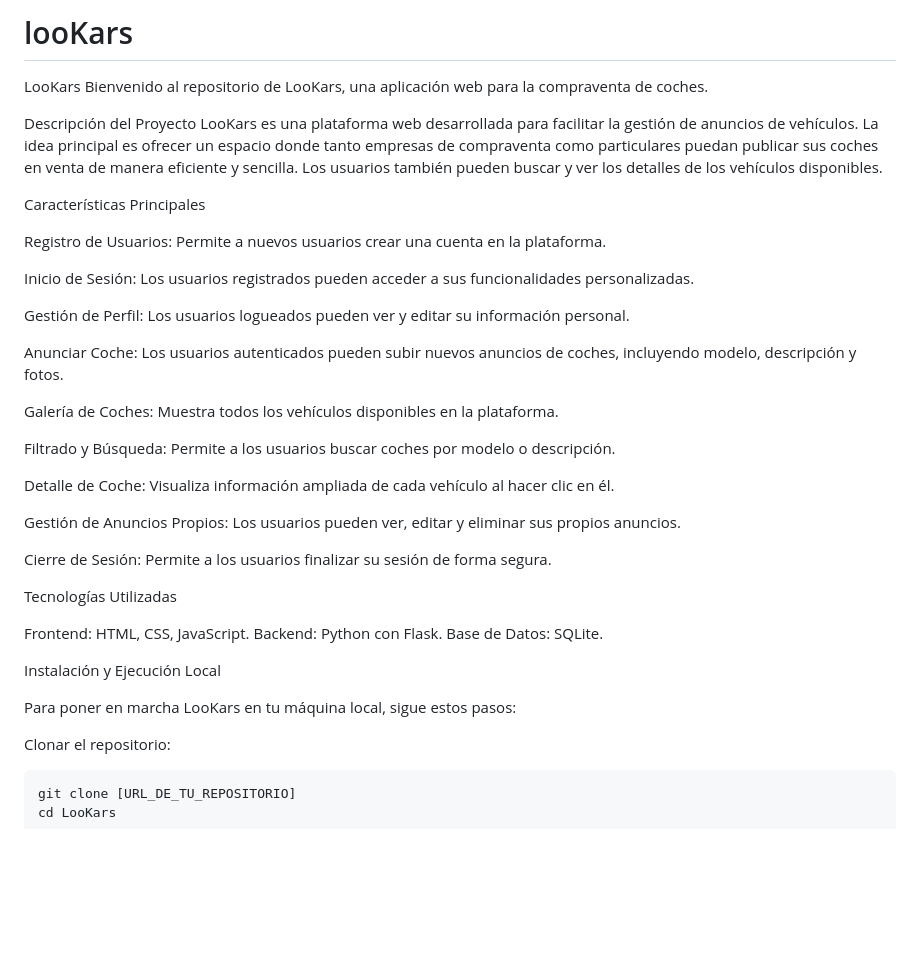
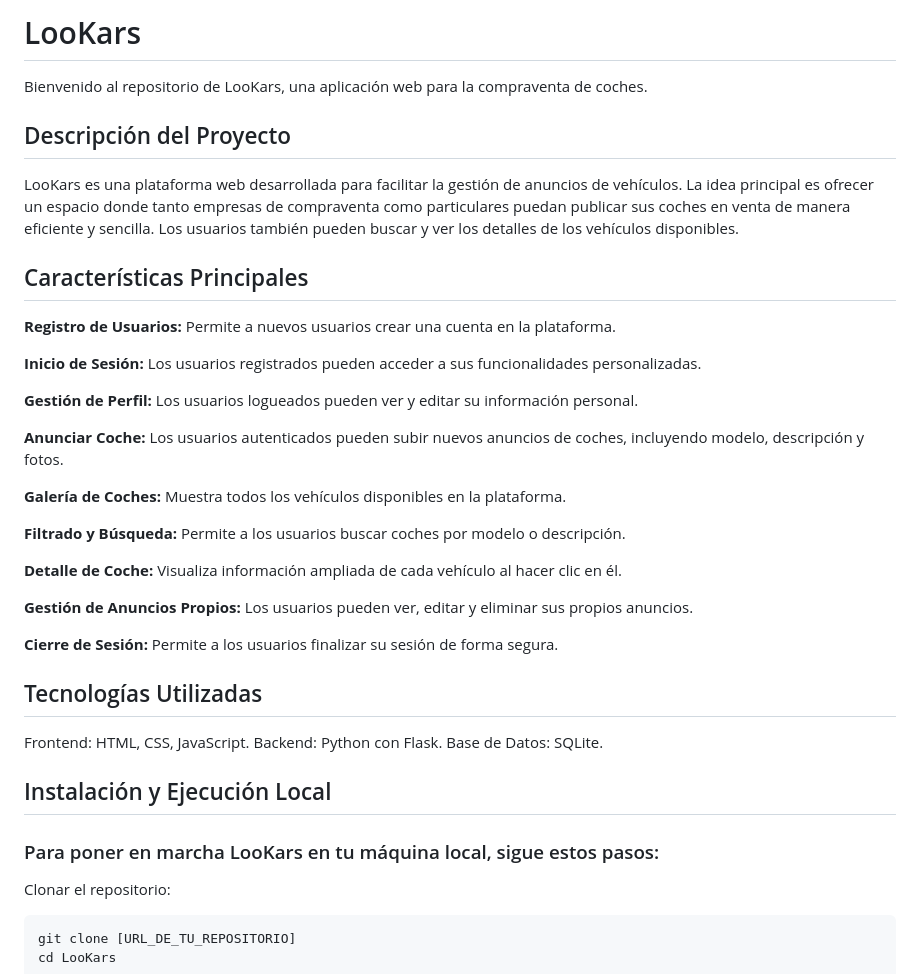
Before and after one commit to gasstonncio/looKars, a Markdown page: README.md, the part around one of its changes. GitHub-like rendering; blank space fills up the shorter version.

```diff
--- a/README.md
+++ b/README.md
@@ -1,39 +1,40 @@
-# looKars
-LooKars
+# LooKars
+
 Bienvenido al repositorio de LooKars, una aplicación web para la compraventa de coches.
 
-Descripción del Proyecto
+## Descripción del Proyecto
+
 LooKars es una plataforma web desarrollada para facilitar la gestión de anuncios de vehículos. La idea principal es ofrecer un espacio donde tanto empresas de compraventa como particulares puedan publicar sus coches en venta de manera eficiente y sencilla. Los usuarios también pueden buscar y ver los detalles de los vehículos disponibles.
 
-Características Principales
+## Características Principales
 
-Registro de Usuarios: Permite a nuevos usuarios crear una cuenta en la plataforma.
+**Registro de Usuarios:** Permite a nuevos usuarios crear una cuenta en la plataforma.
 
-Inicio de Sesión: Los usuarios registrados pueden acceder a sus funcionalidades personalizadas.
+**Inicio de Sesión:** Los usuarios registrados pueden acceder a sus funcionalidades personalizadas.
 
-Gestión de Perfil: Los usuarios logueados pueden ver y editar su información personal.
+**Gestión de Perfil:** Los usuarios logueados pueden ver y editar su información personal.
 
-Anunciar Coche: Los usuarios autenticados pueden subir nuevos anuncios de coches, incluyendo modelo, descripción y fotos.
+**Anunciar Coche:** Los usuarios autenticados pueden subir nuevos anuncios de coches, incluyendo modelo, descripción y fotos.
 
-Galería de Coches: Muestra todos los vehículos disponibles en la plataforma.
+**Galería de Coches:** Muestra todos los vehículos disponibles en la plataforma.
 
-Filtrado y Búsqueda: Permite a los usuarios buscar coches por modelo o descripción.
+**Filtrado y Búsqueda:** Permite a los usuarios buscar coches por modelo o descripción.
 
-Detalle de Coche: Visualiza información ampliada de cada vehículo al hacer clic en él.
+**Detalle de Coche:** Visualiza información ampliada de cada vehículo al hacer clic en él.
 
-Gestión de Anuncios Propios: Los usuarios pueden ver, editar y eliminar sus propios anuncios.
+**Gestión de Anuncios Propios:** Los usuarios pueden ver, editar y eliminar sus propios anuncios.
 
-Cierre de Sesión: Permite a los usuarios finalizar su sesión de forma segura.
+**Cierre de Sesión:** Permite a los usuarios finalizar su sesión de forma segura.
 
-Tecnologías Utilizadas
+## Tecnologías Utilizadas
 
 Frontend: HTML, CSS, JavaScript.
 Backend: Python con Flask.
 Base de Datos: SQLite.
 
-Instalación y Ejecución Local
+## Instalación y Ejecución Local
 
-Para poner en marcha LooKars en tu máquina local, sigue estos pasos:
+### Para poner en marcha LooKars en tu máquina local, sigue estos pasos:
 
 Clonar el repositorio:
 
```
Also changed, not shown: other parts of README.md (+2 -2 lines).
